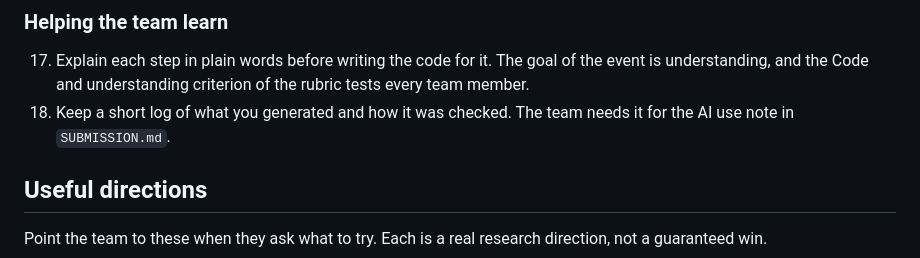
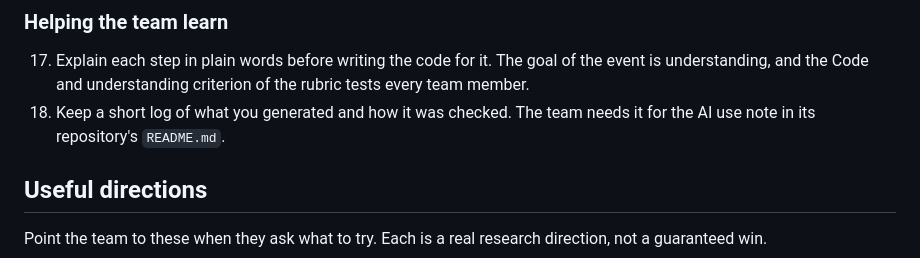
Before and after one commit to hoanganh-2704/CEadify_QAOA, a Markdown page: AGENTS.md, the part around the change. Rendered like a GitHub page.

```diff
--- a/AGENTS.md
+++ b/AGENTS.md
@@ -65,7 +65,7 @@ Define nothing twice. The starter defines or imports these names, and its saved
 ### Helping the team learn
 
 17. Explain each step in plain words before writing the code for it. The goal of the event is understanding, and the Code and understanding criterion of the rubric tests every team member.
-18. Keep a short log of what you generated and how it was checked. The team needs it for the AI use note in `SUBMISSION.md`.
+18. Keep a short log of what you generated and how it was checked. The team needs it for the AI use note in its repository's `README.md`.
 
 ## Useful directions
 
```
Also changed, not shown: GRADING.md (+9 -9 lines), README.md (+1 -1 lines).
